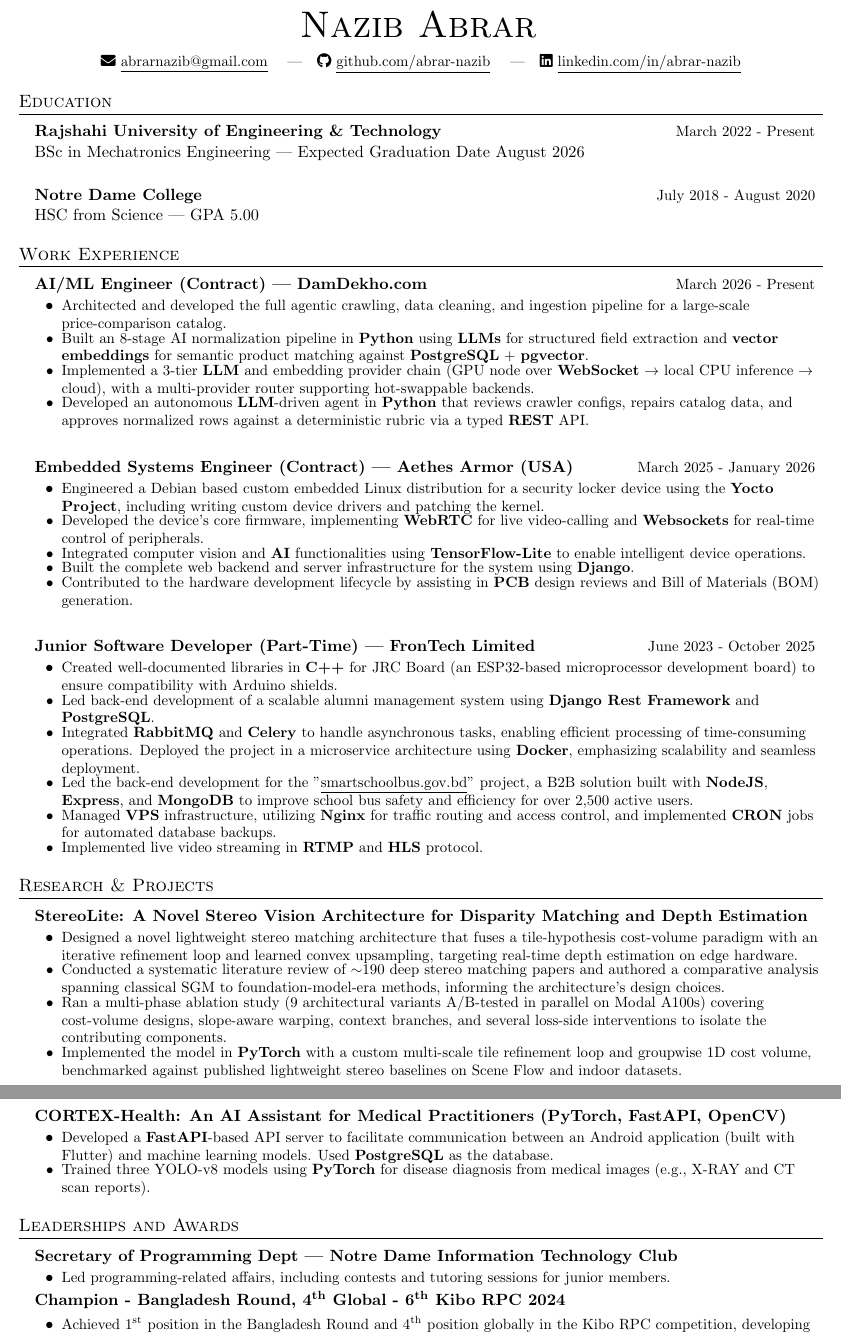
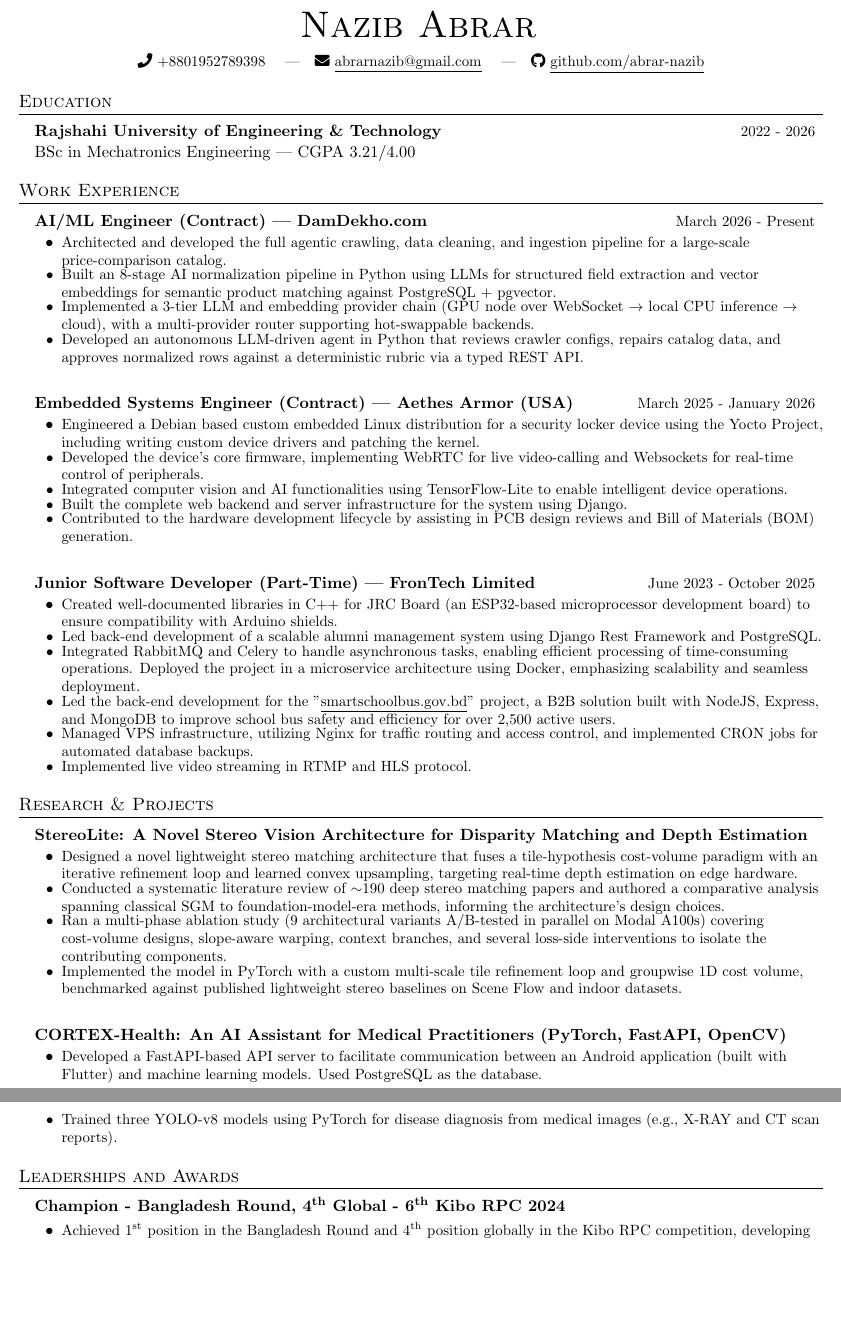
Before and after one commit to abrar-nazib/resume, a LaTeX document (latex/main.tex): two parts of pages 1 and 2 of 2, joined at a grey line, cut so that both start at the same text, the shorter picture padded with empty space. Compiled offline with pdfLaTeX.

Commit message:
Update Resume as per yeahia vai's instruction

```diff
--- a/latex/main.tex
+++ b/latex/main.tex
@@ -79,10 +79,9 @@
     \vspace{7pt}
 
     \small
-    % \faPhone\ +8801952789398 \quad|\quad
+    \faPhone\ +8801952789398 \quad|\quad
     \href{mailto:abrarnazib@gmail.com}{\faEnvelope\ \underline{abrarnazib@gmail.com}} \quad|\quad
-    \href{https://github.com/abrar-nazib}{\faGithub\ \underline{github.com/abrar-nazib}} \quad|\quad
-    \href{https://linkedin.com/in/abrar-nazib}{\faLinkedin\ \underline{linkedin.com/in/abrar-nazib}}
+    \href{https://github.com/abrar-nazib}{\faGithub\ \underline{github.com/abrar-nazib}}
 \end{center}
 
 
@@ -92,19 +91,8 @@
     % --- RUET Entry ---
     \resumeSubheading
       {Rajshahi University of Engineering \& Technology}      % Argument 1: Institution
-      {March 2022 - Present}                                % Argument 2: Date
-      BSc in Mechatronics Engineering | Expected Graduation Date August 2026                   % Argument 4: Extra Details
-
-    % --- Spacer to create the gap ---
-    \resumeSubheadingSpacer
-
-    % --- Notre Dame College Entry ---
-    \resumeSubheading
-      {Notre Dame College}                                % Argument 1: Institution
-      {July 2018 - August 2020}                           % Argument 2: Date
-       HSC from Science | GPA 5.00                                          % Argument 4: Extra Details
-
-
+      {2022 - 2026}                                        % Argument 2: Date
+      BSc in Mechatronics Engineering | CGPA 3.21/4.00      % Argument 4: Extra Details
 
 \end{resumeSubHeadingList}
 
@@ -126,11 +114,11 @@
     \resumeSubheading
       {Embedded Systems Engineer (Contract) | Aethes Armor (USA)}{March 2025 - January 2026}
       \begin{resumeItemList}
-        \resumeItem{Engineered a Debian based custom embedded Linux distribution for a security locker device using the \textbf{Yocto Project}, including writing custom device drivers and patching the kernel.}
-        \resumeItem{Developed the device's core firmware, implementing \textbf{WebRTC} for live video-calling and \textbf{Websockets} for real-time control of peripherals.}
-        \resumeItem{Integrated computer vision and \textbf{AI} functionalities using \textbf{TensorFlow-Lite} to enable intelligent device operations.}
-        \resumeItem{Built the complete web backend and server infrastructure for the system using \textbf{Django}.}
-        \resumeItem{Contributed to the hardware development lifecycle by assisting in \textbf{PCB} design reviews and Bill of Materials (BOM) generation.}
+        \resumeItem{Engineered a Debian based custom embedded Linux distribution for a security locker device using the Yocto Project, including writing custom device drivers and patching the kernel.}
+        \resumeItem{Developed the device's core firmware, implementing WebRTC for live video-calling and Websockets for real-time control of peripherals.}
+        \resumeItem{Integrated computer vision and AI functionalities using TensorFlow-Lite to enable intelligent device operations.}
+        \resumeItem{Built the complete web backend and server infrastructure for the system using Django.}
+        \resumeItem{Contributed to the hardware development lifecycle by assisting in PCB design reviews and Bill of Materials (BOM) generation.}
       \end{resumeItemList}
 
       \resumeSubheadingSpacer
@@ -138,12 +126,12 @@
       \resumeSubheading
       {Junior Software Developer (Part-Time) | FronTech Limited}{June 2023 - October 2025}
       \begin{resumeItemList}
-        \resumeItem{Created well-documented libraries in \textbf{C++} for JRC Board (an ESP32-based microprocessor development board) to ensure compatibility with Arduino shields.}
-        \resumeItem{Led back-end development of a scalable alumni management system using \textbf{Django Rest Framework} and \textbf{PostgreSQL}.}
-        \resumeItem{Integrated \textbf{RabbitMQ} and \textbf{Celery} to handle asynchronous tasks, enabling efficient processing of time-consuming operations. Deployed the project in a microservice architecture using \textbf{Docker}, emphasizing scalability and seamless deployment.}
-        \resumeItem{Led the back-end development for the "\href{http://smartschoolbus.gov.bd}{\underline{smartschoolbus.gov.bd}}" project, a B2B solution built with \textbf{NodeJS}, \textbf{Express}, and \textbf{MongoDB} to improve school bus safety and efficiency for over 2,500 active users.}
-        \resumeItem{Managed \textbf{VPS} infrastructure, utilizing \textbf{Nginx} for traffic routing and access control, and implemented \textbf{CRON} jobs for automated database backups.}
-        \resumeItem{Implemented live video streaming in \textbf{RTMP} and \textbf{HLS} protocol.}
+        \resumeItem{Created well-documented libraries in C++ for JRC Board (an ESP32-based microprocessor development board) to ensure compatibility with Arduino shields.}
+        \resumeItem{Led back-end development of a scalable alumni management system using Django Rest Framework and PostgreSQL.}
+        \resumeItem{Integrated RabbitMQ and Celery to handle asynchronous tasks, enabling efficient processing of time-consuming operations. Deployed the project in a microservice architecture using Docker, emphasizing scalability and seamless deployment.}
+        \resumeItem{Led the back-end development for the "\href{http://smartschoolbus.gov.bd}{\underline{smartschoolbus.gov.bd}}" project, a B2B solution built with NodeJS, Express, and MongoDB to improve school bus safety and efficiency for over 2,500 active users.}
+        \resumeItem{Managed VPS infrastructure, utilizing Nginx for traffic routing and access control, and implemented CRON jobs for automated database backups.}
+        \resumeItem{Implemented live video streaming in RTMP and HLS protocol.}
 
       \end{resumeItemList}
 \end{resumeSubHeadingList}
@@ -160,27 +148,20 @@
             \resumeItem{Designed a novel lightweight stereo matching architecture that fuses a tile-hypothesis cost-volume paradigm with an iterative refinement loop and learned convex upsampling, targeting real-time depth estimation on edge hardware.}
             \resumeItem{Conducted a systematic literature review of $\sim$190 deep stereo matching papers and authored a comparative analysis spanning classical SGM to foundation-model-era methods, informing the architecture's design choices.}
             \resumeItem{Ran a multi-phase ablation study (9 architectural variants A/B-tested in parallel on Modal A100s) covering cost-volume designs, slope-aware warping, context branches, and several loss-side interventions to isolate the contributing components.}
-            \resumeItem{Implemented the model in \textbf{PyTorch} with a custom multi-scale tile refinement loop and groupwise 1D cost volume, benchmarked against published lightweight stereo baselines on Scene Flow and indoor datasets.}
+            \resumeItem{Implemented the model in PyTorch with a custom multi-scale tile refinement loop and groupwise 1D cost volume, benchmarked against published lightweight stereo baselines on Scene Flow and indoor datasets.}
         \end{resumeItemList}
     \resumeSubheadingSpacer
     \resumeProjectHeading
         {\textbf{CORTEX-Health: An AI Assistant for Medical Practitioners} (PyTorch, FastAPI, OpenCV)}{}
         \begin{resumeItemList}
-        \resumeItem{Developed a \textbf{FastAPI}-based API server to facilitate communication between an Android application (built with Flutter) and machine learning models. Used \textbf{PostgreSQL} as the database.}
-        \resumeItem{Trained three YOLO-v8 models using \textbf{PyTorch} for disease diagnosis from medical images (e.g., X-RAY and CT scan reports).}
+        \resumeItem{Developed a FastAPI-based API server to facilitate communication between an Android application (built with Flutter) and machine learning models. Used PostgreSQL as the database.}
+        \resumeItem{Trained three YOLO-v8 models using PyTorch for disease diagnosis from medical images (e.g., X-RAY and CT scan reports).}
         \end{resumeItemList}
 \end{resumeSubHeadingList}
 
 %-----------LEADERSHIPS AND AWARDS-----------
 \section{Leaderships and Awards}
 \begin{resumeSubHeadingList}
-
-    \resumeSubheading
-        {Secretary of Programming Dept | Notre Dame Information Technology Club}{}{}
-        {}
-        \begin{resumeItemList}
-            \resumeItem{Led programming-related affairs, including contests and tutoring sessions for junior members.}
-        \end{resumeItemList}
 
     \resumeSubheading
         {Champion - Bangladesh Round, 4\textsuperscript{th} Global - 6\textsuperscript{th} Kibo RPC 2024}{}{}
```
Also changed, not shown: pdf/main.pdf (deleted), pdf/nazib_abrar_mte_ruet_resume.pdf (added), latex/main.tex (6 more changed lines), 1 other file.
